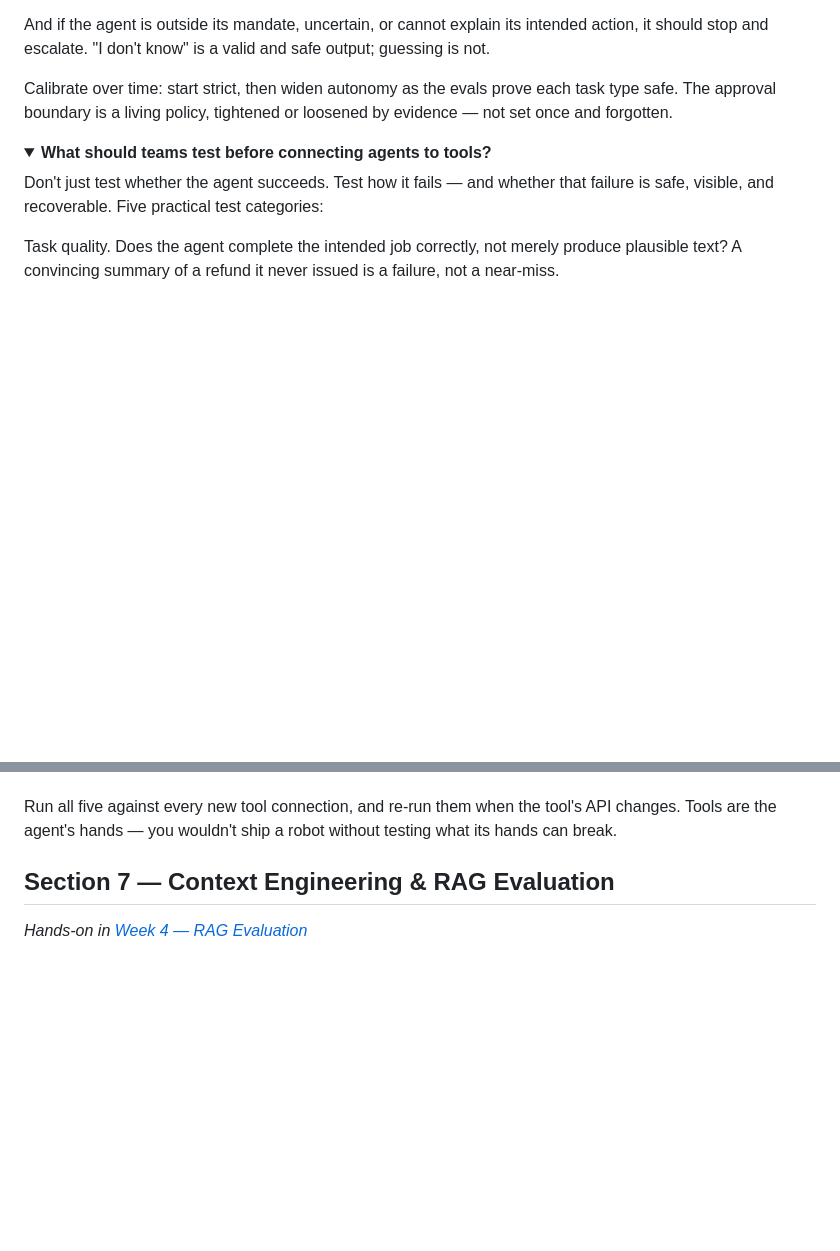
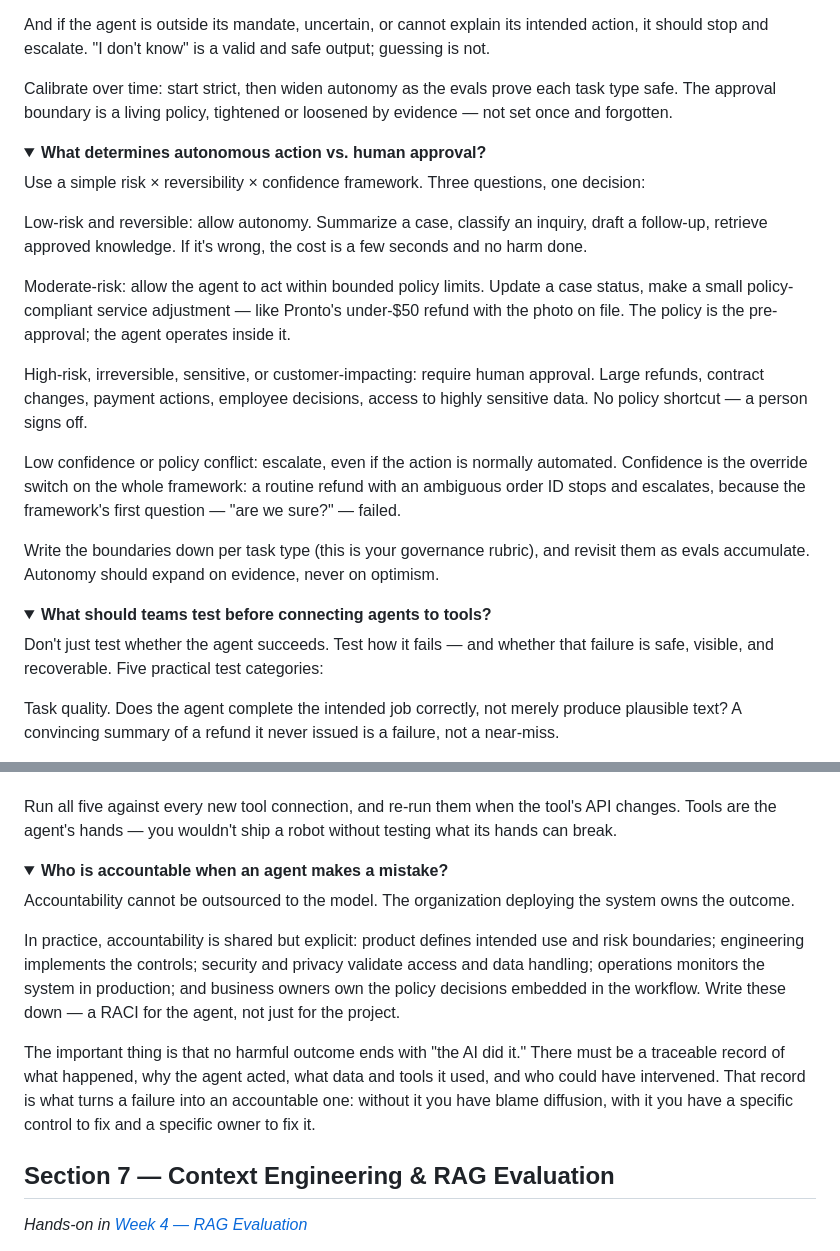
Before and after one commit to coachmanjeet/AI-Agent-Evals-Course, a Markdown page: resources/faq.md, 2 parts joined by grey strips. GitHub-like rendering; folded sections open; blank space fills up the shorter version.

Commit message:
FAQ: add accountability Q&A; fix details-tag nesting (75 total)

```diff
--- a/resources/faq.md
+++ b/resources/faq.md
@@ -734,6 +736,25 @@ And if the agent is outside its mandate, uncertain, or cannot explain its intend
 
 Calibrate over time: start strict, then widen autonomy as the evals prove each task type safe. The approval boundary is a living policy, tightened or loosened by evidence — not set once and forgotten.
 
+</details>
+
+<details>
+<summary><strong>What determines autonomous action vs. human approval?</strong></summary>
+
+Use a simple risk × reversibility × confidence framework. Three questions, one decision:
+
+Low-risk and reversible: allow autonomy. Summarize a case, classify an inquiry, draft a follow-up, retrieve approved knowledge. If it's wrong, the cost is a few seconds and no harm done.
+
+Moderate-risk: allow the agent to act within bounded policy limits. Update a case status, make a small policy-compliant service adjustment — like Pronto's under-$50 refund with the photo on file. The policy is the pre-approval; the agent operates inside it.
+
+High-risk, irreversible, sensitive, or customer-impacting: require human approval. Large refunds, contract changes, payment actions, employee decisions, access to highly sensitive data. No policy shortcut — a person signs off.
+
+Low confidence or policy conflict: escalate, even if the action is normally automated. Confidence is the override switch on the whole framework: a routine refund with an ambiguous order ID stops and escalates, because the framework's first question — "are we sure?" — failed.
+
+Write the boundaries down per task type (this is your governance rubric), and revisit them as evals accumulate. Autonomy should expand on evidence, never on optimism.
+
+</details>
+
 <details>
 <summary><strong>What should teams test before connecting agents to tools?</strong></summary>
 
@@ -750,6 +771,17 @@ Adversarial behavior. What happens with prompt injection, malicious content in e
 Failure behavior. Does it stop, explain uncertainty, log what happened, and escalate gracefully when the information or tool response is incomplete? A tool timeout should produce a pause and an escalation, never a confident fabrication.
 
 Run all five against every new tool connection, and re-run them when the tool's API changes. Tools are the agent's hands — you wouldn't ship a robot without testing what its hands can break.
+
+</details>
+
+<details>
+<summary><strong>Who is accountable when an agent makes a mistake?</strong></summary>
+
+Accountability cannot be outsourced to the model. The organization deploying the system owns the outcome.
+
+In practice, accountability is shared but explicit: product defines intended use and risk boundaries; engineering implements the controls; security and privacy validate access and data handling; operations monitors the system in production; and business owners own the policy decisions embedded in the workflow. Write these down — a RACI for the agent, not just for the project.
+
+The important thing is that no harmful outcome ends with "the AI did it." There must be a traceable record of what happened, why the agent acted, what data and tools it used, and who could have intervened. That record is what turns a failure into an accountable one: without it you have blame diffusion, with it you have a specific control to fix and a specific owner to fix it.
 
 </details>
 
```
Also changed, not shown: other parts of resources/faq.md (+6 -0 lines).
